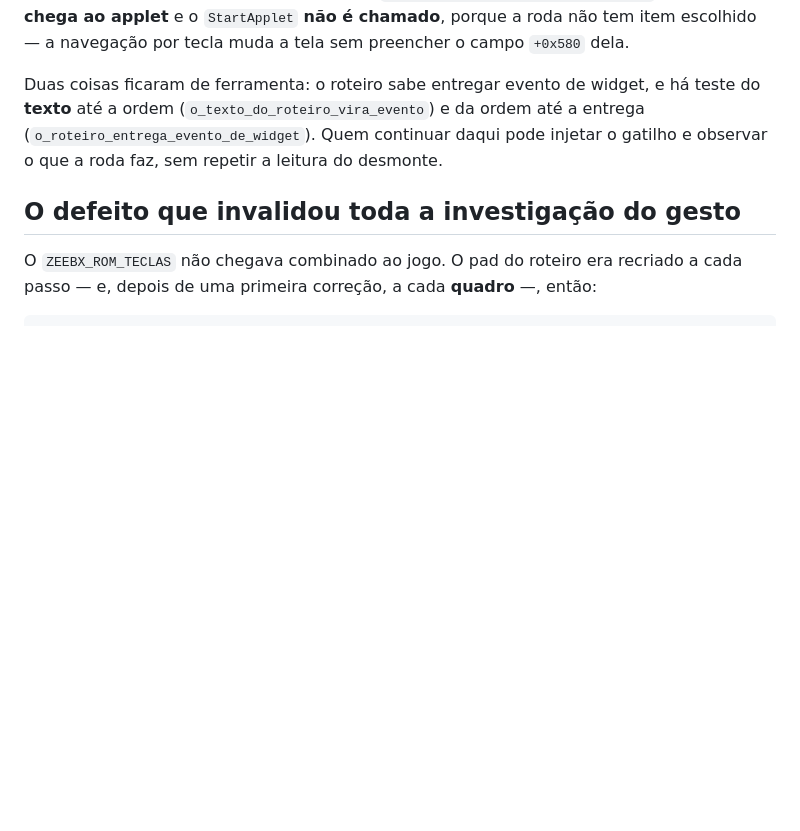
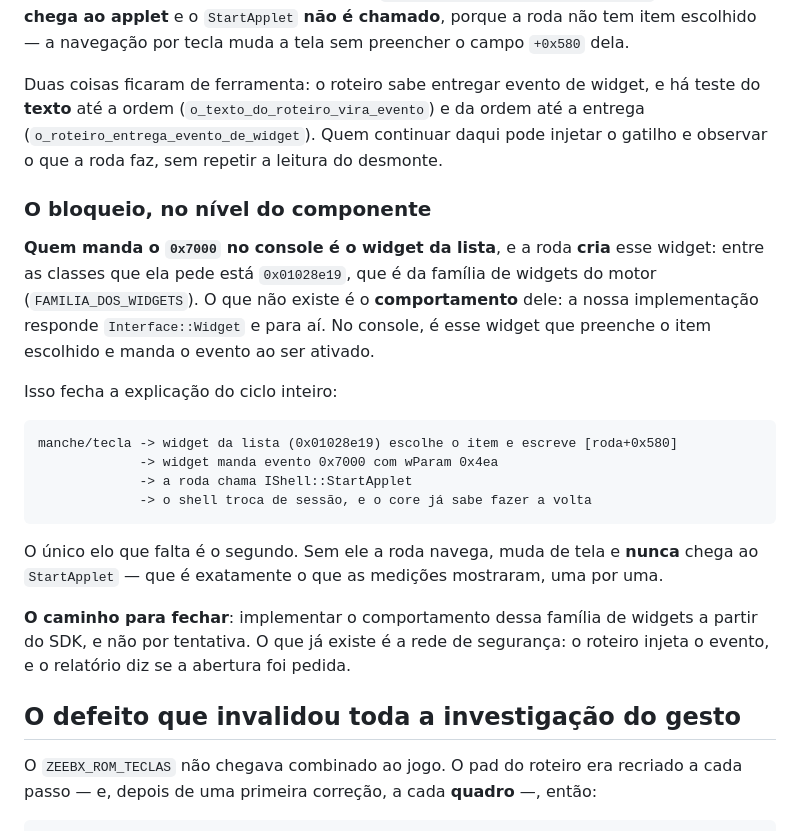
Before and after one commit to Meowni2/zeebx-emu, a Markdown page: docs/libretro/NOTAS-DA-SESSAO.md, the part around the change. Rendered like a GitHub page; blank space fills up the shorter version.

Commit message:
docs: o bloqueio da Z-Wheel e o widget da lista - quem manda o 0x7000 e o 0x01028e19
A roda cria um widget da familia (0x01028e19); o que falta e o COMPORTAMENTO dele: no console e ele que preenche o item escolhido e manda o evento 0x7000 com wParam 0x4ea, que a roda converte em IShell::StartApplet. A nossa implementacao responde Interface::Widget e para ai. O ciclo inteiro fica explicado, com o unico elo que falta nomeado.

````diff
--- a/docs/libretro/NOTAS-DA-SESSAO.md
+++ b/docs/libretro/NOTAS-DA-SESSAO.md
@@ -274,6 +274,30 @@ até a ordem (`o_texto_do_roteiro_vira_evento`) e da ordem até a entrega
 (`o_roteiro_entrega_evento_de_widget`). Quem continuar daqui pode injetar o gatilho e observar o que
 a roda faz, sem repetir a leitura do desmonte.
 
+### O bloqueio, no nível do componente
+
+**Quem manda o `0x7000` no console é o widget da lista**, e a roda **cria** esse widget: entre as
+classes que ela pede está `0x01028e19`, que é da família de widgets do motor
+(`FAMILIA_DOS_WIDGETS`). O que não existe é o **comportamento** dele: a nossa implementação responde
+`Interface::Widget` e para aí. No console, é esse widget que preenche o item escolhido e manda o
+evento ao ser ativado.
+
+Isso fecha a explicação do ciclo inteiro:
+
+```text
+manche/tecla -> widget da lista (0x01028e19) escolhe o item e escreve [roda+0x580]
+             -> widget manda evento 0x7000 com wParam 0x4ea
+             -> a roda chama IShell::StartApplet
+             -> o shell troca de sessão, e o core já sabe fazer a volta
+```
+
+O único elo que falta é o segundo. Sem ele a roda navega, muda de tela e **nunca** chega ao
+`StartApplet` — que é exatamente o que as medições mostraram, uma por uma.
+
+**O caminho para fechar**: implementar o comportamento dessa família de widgets a partir do SDK, e
+não por tentativa. O que já existe é a rede de segurança: o roteiro injeta o evento, e o relatório
+diz se a abertura foi pedida.
+
 ## O defeito que invalidou toda a investigação do gesto
 
 O `ZEEBX_ROM_TECLAS` não chegava combinado ao jogo. O pad do roteiro era recriado a cada passo — e,
````
